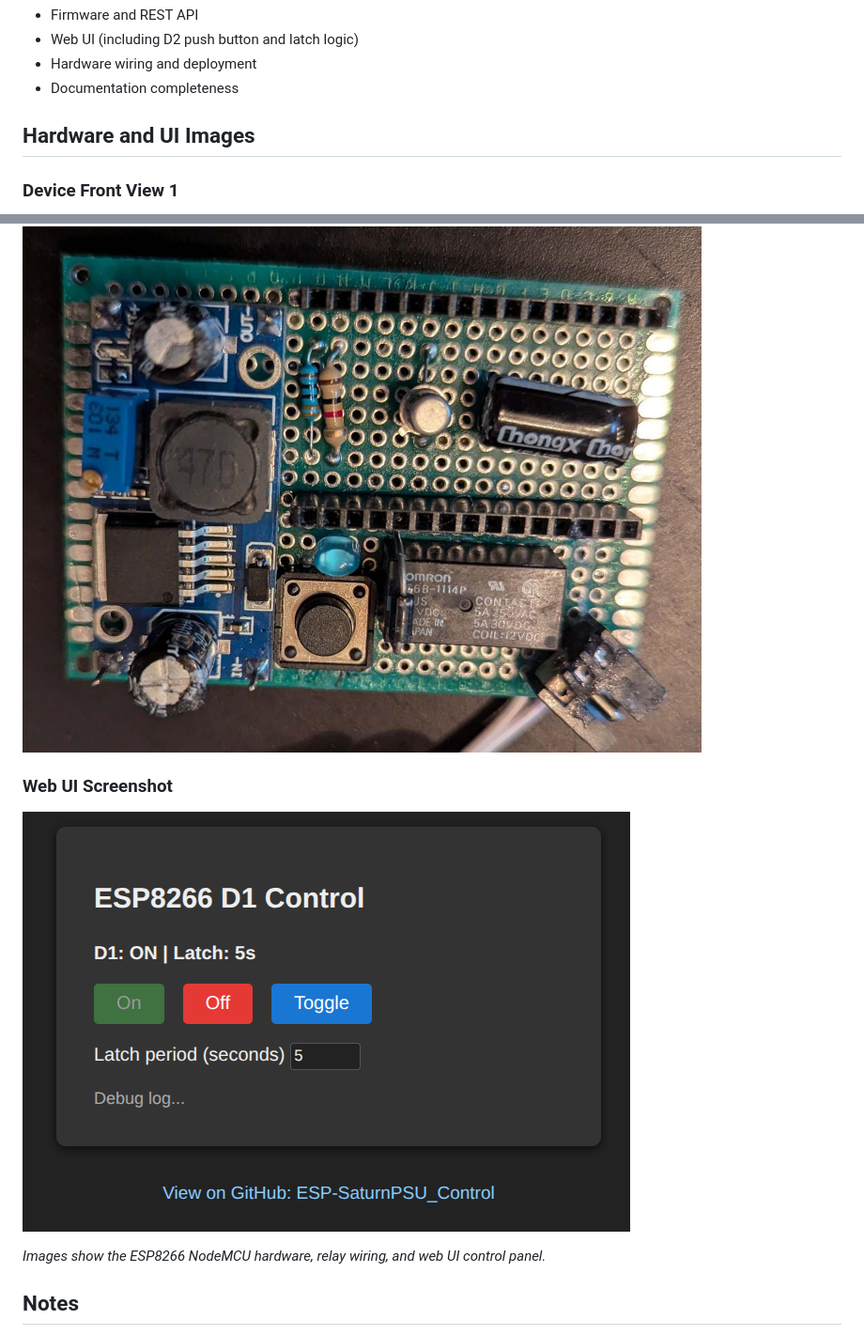
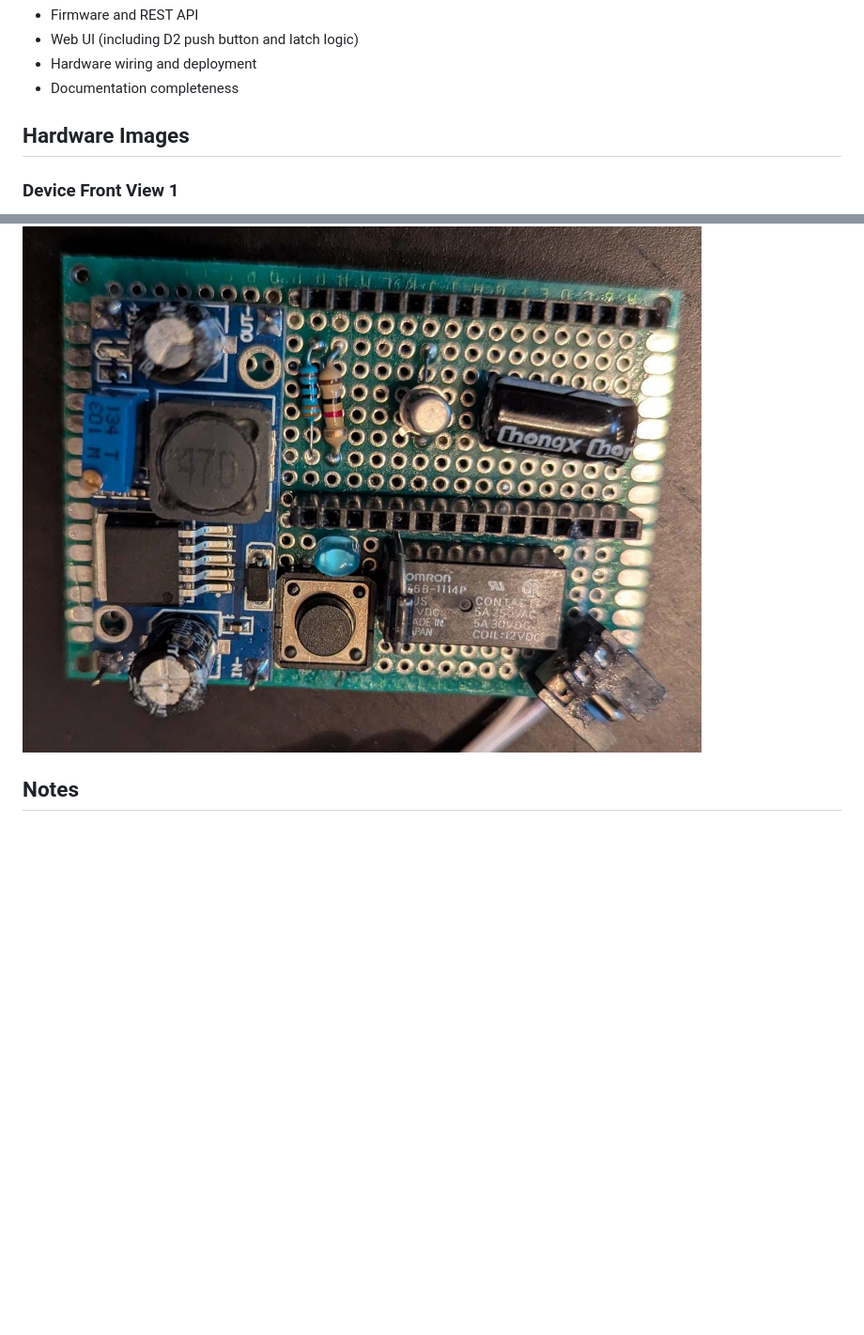
Before and after one commit to willll/ESP-SaturnPSU_Control, a Markdown page: README.md, 2 parts joined by grey strips. Shown at 94% size. Rendered like a GitHub page; blank space fills up the shorter version.

Commit message:
Update README to refine hardware images section and remove web UI screenshot

```diff
--- a/README.md
+++ b/README.md
@@ -275,7 +275,7 @@ See `docs/test-campaign.md` for a full manual and automated test checklist cover
 - Documentation completeness
 
 
-## Hardware and UI Images
+## Hardware Images
 
 ### Device Front View 1
 ![Device Front 1](docs/Front_1.jpg)
@@ -283,10 +283,6 @@ See `docs/test-campaign.md` for a full manual and automated test checklist cover
 ### Device Front View 2
 ![Device Front 2](docs/Front_2.jpg)
 
-### Web UI Screenshot
-![Web UI Screenshot](docs/screenshot1.png)
-
-*Images show the ESP8266 NodeMCU hardware, relay wiring, and web UI control panel.*
 
 ## Notes
 - D1 corresponds to GPIO5 (relay control output)
```
